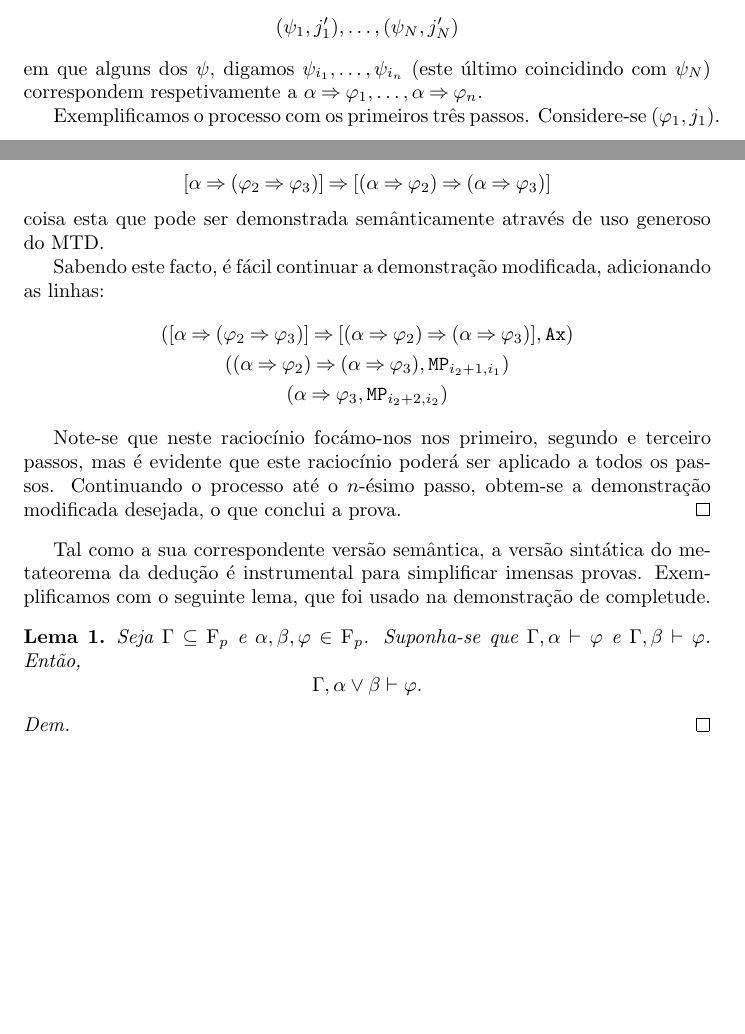
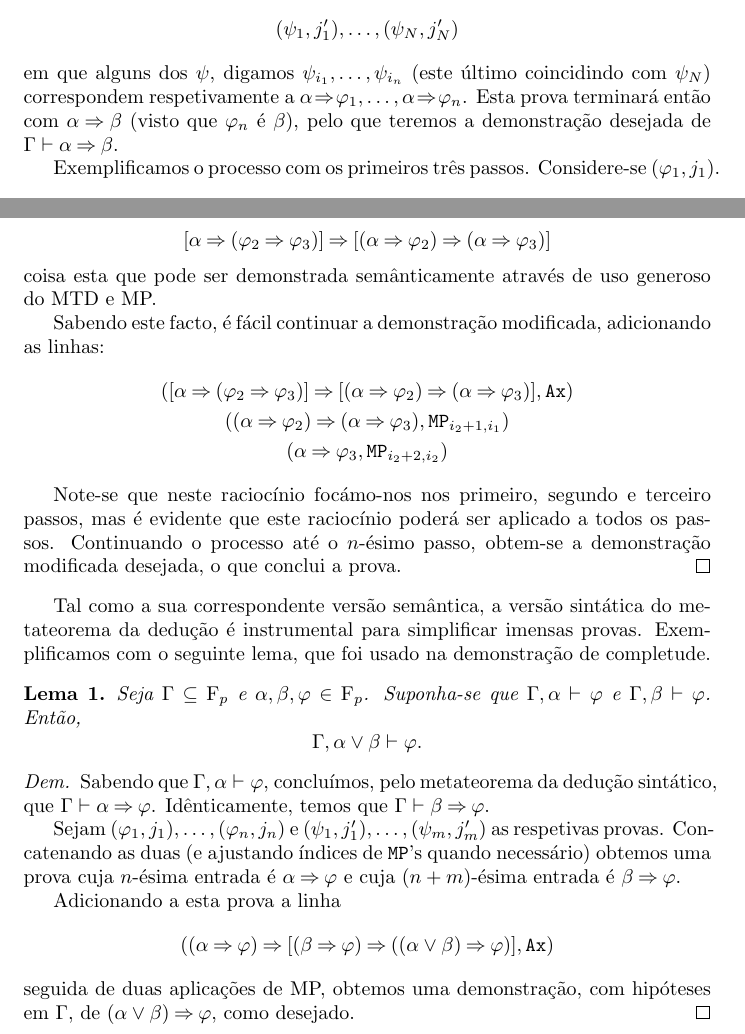
Before and after one commit to robly18/theorems, a LaTeX document (logica.tex): two parts of pages 21 and 22 of 24, joined at a grey line, cut so that both start at the same text, the shorter picture padded with empty space. Compiled offline with pdfLaTeX.

Commit message:
begin proving lemma

```diff
--- a/logica.tex
+++ b/logica.tex
@@ -726,7 +728,7 @@
 	\[(\varphi_1, j_1), \dots, (\varphi_n, j_n)\]
 	e vamos, a partir desta, construir uma demonstração de $\Gamma \vdash \alpha \imply \beta$. Mais concretamente, construiremos uma demonstração (de hipóteses em $\Gamma$)
 	\[(\psi_1, j'_1), \dots, (\psi_N, j'_N)\]
-	em que alguns dos $\psi$, digamos $\psi_{i_1}, \dots, \psi_{i_n}$ (este último coincidindo com $\psi_N$) correspondem respetivamente a $\alpha \imply \varphi_1, \dots, \alpha \imply \varphi_n$.
+	em que alguns dos $\psi$, digamos $\psi_{i_1}, \dots, \psi_{i_n}$ (este último coincidindo com $\psi_N$) correspondem respetivamente a $\alpha \imply \varphi_1, \dots, \alpha \imply \varphi_n$. Esta prova terminará então com $\alpha \imply \beta$ (visto que $\varphi_n$ é $\beta$), pelo que teremos a demonstração desejada de $\Gamma \vdash \alpha \imply \beta$.
 
 	Exemplificamos o processo com os primeiros três passos. Considere-se $(\varphi_1, j_1)$.
 
@@ -759,7 +761,7 @@
 	Para completar a prova, precisamos de justificar que de $\alpha \imply (\varphi_2 \imply \varphi_3)$ e $\alpha \imply \varphi_2$ conseguimos concluir $\alpha \imply \varphi_3$.  Para tal, é necessário usar o facto que a seguinte afirmação é uma tautologia:
 
 	\[[\alpha \imply (\varphi_2 \imply \varphi_3)] \imply [(\alpha \imply \varphi_2) \imply (\alpha \imply \varphi_3)]\]
-	coisa esta que pode ser demonstrada semânticamente através de uso generoso do MTD.
+	coisa esta que pode ser demonstrada semânticamente através de uso generoso do MTD e MP.
 
 	Sabendo este facto, é fácil continuar a demonstração modificada, adicionando as linhas:
 	\begin{gather*}
@@ -779,7 +781,13 @@
 	\end{lema}
 
 	\begin{proof}
+	Sabendo que $\Gamma, \alpha \vdash \varphi$, concluímos, pelo metateorema da dedução sintático, que $\Gamma \vdash \alpha \imply \varphi$. Idênticamente, temos que $\Gamma \vdash \beta \imply \varphi$.
 
+	Sejam $(\varphi_1, j_1), \dots, (\varphi_n, j_n)$ e $(\psi_1, j'_1), \dots, (\psi_m, j'_m)$ as respetivas provas. Concatenando as duas (e ajustando índices de \texttt{MP}'s quando necessário) obtemos uma prova cuja $n$-ésima entrada é $\alpha \imply \varphi$ e cuja $(n+m)$-ésima entrada é $\beta \imply \varphi$.
+
+	Adicionando a esta prova a linha
+	\[((\alpha \imply \varphi) \imply [(\beta \imply \varphi) \imply ((\alpha \lor \beta) \imply \varphi)], \texttt{Ax})\]
+	seguida de duas aplicações de MP, obtemos uma demonstração, com hipóteses em $\Gamma$, de $(\alpha \lor \beta) \imply \varphi$, como desejado.
 	\end{proof}
 
 	\chapter{Lógica de primeira ordem}
```
Also changed, not shown: logica.tex (4 more changed lines).
